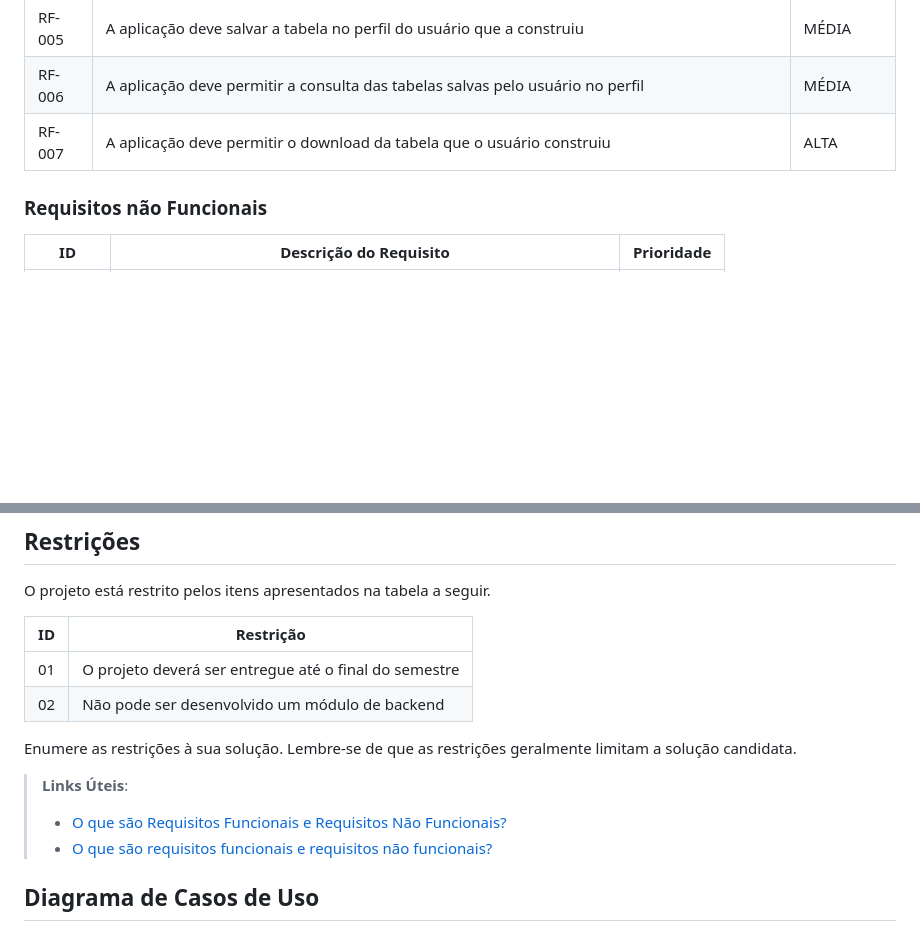
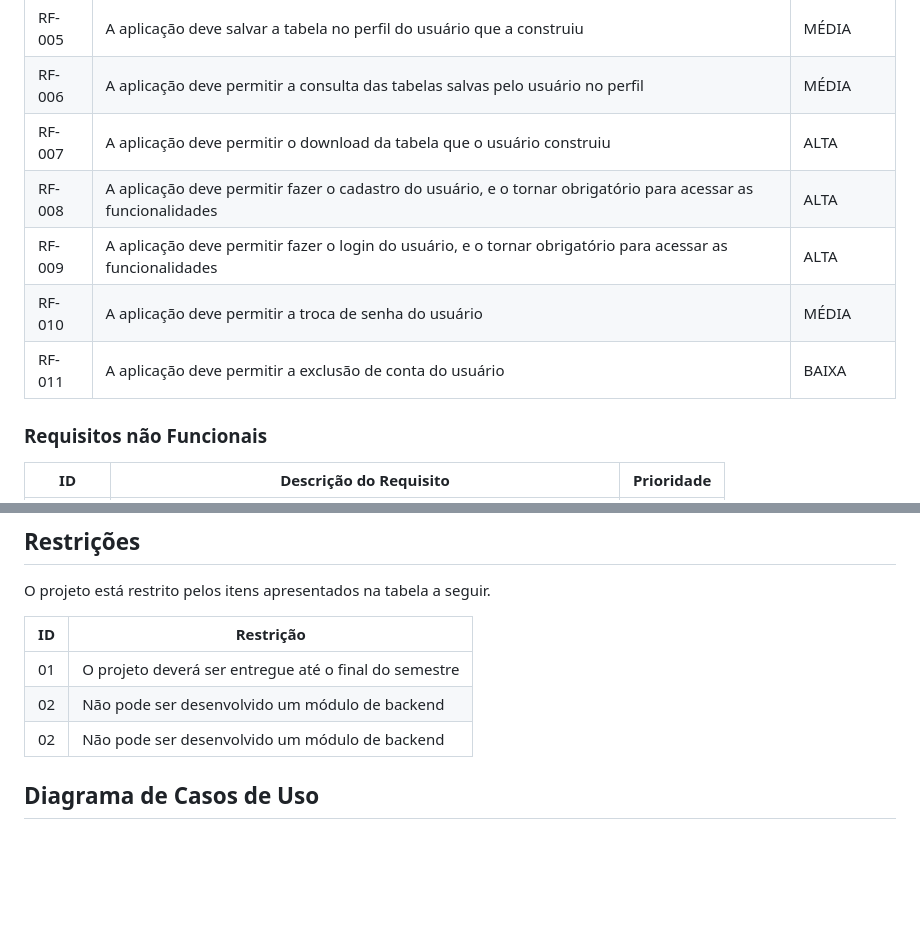
Before and after one commit to ICEI-PUC-Minas-PMV-ADS/pmv-ads-2024-1-e2-proj-int-t9-pmv-ads-2024-1-e2-proj-tabela-nutri-t9, a Markdown page: docs/02-Especificação do Projeto.md, 2 parts joined by grey strips. Rendered like a GitHub page; blank space fills up the shorter version.

Commit message:
requisitos funcionais com adição de conta do usuário
decidido em reunião do discord com o grupo

```diff
--- a/docs/02-Especificação do Projeto.md
+++ b/docs/02-Especificação do Projeto.md
@@ -69,6 +69,10 @@ As tabelas que se seguem apresentam os requisitos funcionais e não funcionais q
 |RF-005| A aplicação deve salvar a tabela no perfil do usuário que a construiu   | MÉDIA |
 |RF-006| A aplicação deve permitir a consulta das tabelas salvas pelo usuário no perfil   | MÉDIA |
 |RF-007| A aplicação deve permitir o download da tabela que o usuário construiu   | ALTA |
+|RF-008| A aplicação deve permitir fazer o cadastro do usuário, e o tornar obrigatório para acessar as funcionalidades   | ALTA |
+|RF-009| A aplicação deve permitir fazer o login do usuário, e o tornar obrigatório para acessar as funcionalidades   | ALTA |
+|RF-010| A aplicação deve permitir a troca de senha do usuário   | MÉDIA |
+|RF-011| A aplicação deve permitir a exclusão de conta do usuário   | BAIXA |
 
 ### Requisitos não Funcionais
 
@@ -100,14 +104,15 @@ O projeto está restrito pelos itens apresentados na tabela a seguir.
 |--|-------------------------------------------------------|
 |01| O projeto deverá ser entregue até o final do semestre |
 |02| Não pode ser desenvolvido um módulo de backend        |
+|02| Não pode ser desenvolvido um módulo de backend        |
 
 
-Enumere as restrições à sua solução. Lembre-se de que as restrições geralmente limitam a solução candidata.
+<!-- Enumere as restrições à sua solução. Lembre-se de que as restrições geralmente limitam a solução candidata.
 
 > **Links Úteis**:
 > - [O que são Requisitos Funcionais e Requisitos Não Funcionais?](https://codificar.com.br/requisitos-funcionais-nao-funcionais/)
 > - [O que são requisitos funcionais e requisitos não funcionais?](https://analisederequisitos.com.br/requisitos-funcionais-e-requisitos-nao-funcionais-o-que-sao/)
-
+-->
 ## Diagrama de Casos de Uso
 
 O diagrama de casos de uso é o próximo passo após a elicitação de requisitos, que utiliza um modelo gráfico e uma tabela com as descrições sucintas dos casos de uso e dos atores. Ele contempla a fronteira do sistema e o detalhamento dos requisitos funcionais com a indicação dos atores, casos de uso e seus relacionamentos.
```
